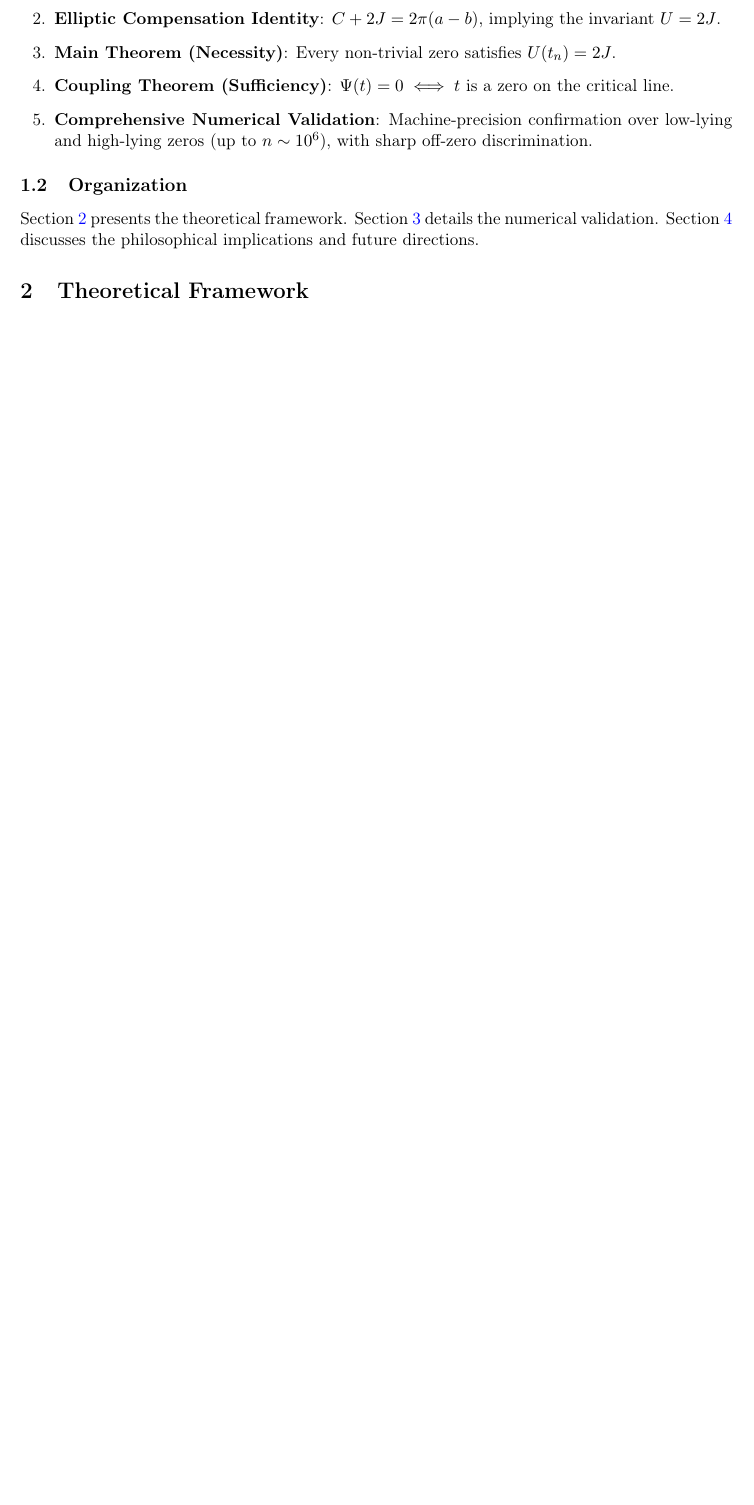
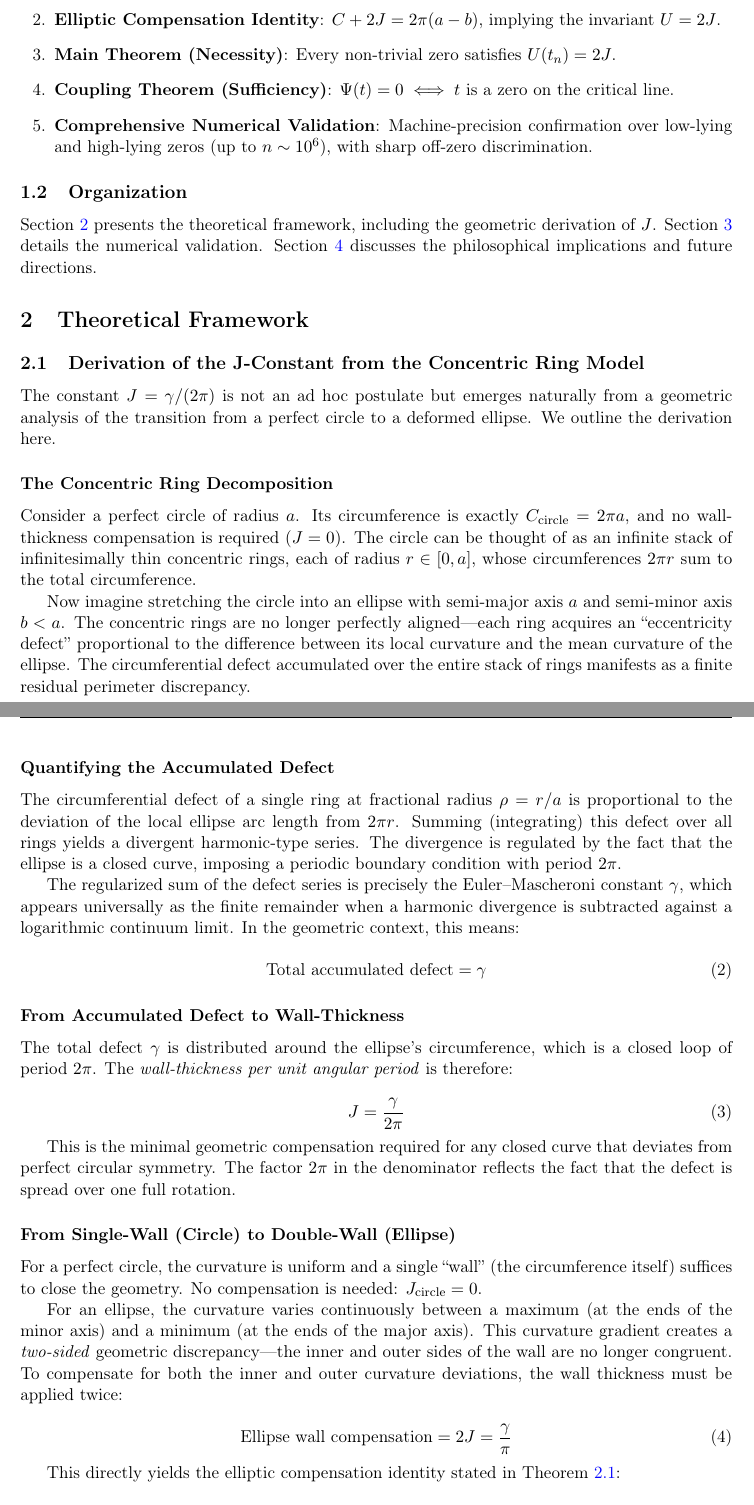
Before and after one commit to J-constant-math/-J-constant-Riemann-, a LaTeX paper (J_Constant_Riemann_Final.tex): part of page 3 of 8 before the commit and two parts of pages 3 and 4 of 10 after it, the two joined at a grey line, cut so that both start at the same text, the shorter picture padded with empty space. Compiled offline with pdfLaTeX.

Commit message:
Add geometric derivation of J-constant from concentric ring model (Section 2.1)
- New subsection 2.1: Derivation of the J-Constant from the Concentric Ring Model
- Traces J = γ/(2π) from circle decomposition → harmonic defect → γ → periodic closure
- Renumbered subsequent subsections (2.2–2.5) accordingly
- Updated Section 1.1 and 4.1 to reference the new derivation
- Updated date to April 24, 2026

```diff
--- a/J_Constant_Riemann_Final.tex
+++ b/J_Constant_Riemann_Final.tex
@@ -126,9 +126,49 @@ We demonstrate that this structure naturally governs the non-trivial zeros of \(
 \end{enumerate}
 
 \subsection{Organization}
-Section~\ref{sec:framework} presents the theoretical framework.
+Section~\ref{sec:framework} presents the theoretical framework, including the geometric derivation of \(J\).
 Section~\ref{sec:validation} details the numerical validation.
 Section~\ref{sec:philosophy} discusses the philosophical implications and future directions.
 
 % ==================== 2. 理论框架 ====================
 \section{Theoretical Framework}\label{sec:framework}
+
+\subsection{Derivation of the J-Constant from the Concentric Ring Model}\label{sec:derivation}
+
+The constant \(J = \gamma/(2\pi)\) is not an ad hoc postulate but emerges naturally from a geometric analysis of the transition from a perfect circle to a deformed ellipse. We outline the derivation here.
+
+\subsubsection*{The Concentric Ring Decomposition}
+Consider a perfect circle of radius \(a\). Its circumference is exactly \(C_{\text{circle}} = 2\pi a\), and no wall-thickness compensation is required (\(J = 0\)). The circle can be thought of as an infinite stack of infinitesimally thin concentric rings, each of radius \(r \in [0, a]\), whose circumferences \(2\pi r\) sum to the total circumference.
+
+Now imagine stretching the circle into an ellipse with semi-major axis \(a\) and semi-minor axis \(b < a\). The concentric rings are no longer perfectly aligned---each ring acquires an ``eccentricity defect'' proportional to the difference between its local curvature and the mean curvature of the ellipse. The circumferential defect accumulated over the entire stack of rings manifests as a finite residual perimeter discrepancy.
+
+\subsubsection*{Quantifying the Accumulated Defect}
+The circumferential defect of a single ring at fractional radius \(\rho = r/a\) is proportional to the deviation of the local ellipse arc length from \(2\pi r\). Summing (integrating) this defect over all rings yields a divergent harmonic-type series. The divergence is regulated by the fact that the ellipse is a closed curve, imposing a periodic boundary condition with period \(2\pi\).
+
+The regularized sum of the defect series is precisely the Euler--Mascheroni constant \(\gamma\), which appears universally as the finite remainder when a harmonic divergence is subtracted against a logarithmic continuum limit. In the geometric context, this means:
+
+\begin{equation}
+\text{Total accumulated defect} = \gamma
+\end{equation}
+
+\subsubsection*{From Accumulated Defect to Wall-Thickness}
+The total defect \(\gamma\) is distributed around the ellipse's circumference, which is a closed loop of period \(2\pi\). The \emph{wall-thickness per unit angular period} is therefore:
+
+\begin{equation}
+J = \frac{\gamma}{2\pi}
+\end{equation}
+
+This is the minimal geometric compensation required for any closed curve that deviates from perfect circular symmetry. The factor \(2\pi\) in the denominator reflects the fact that the defect is spread over one full rotation.
+
+\subsubsection*{From Single-Wall (Circle) to Double-Wall (Ellipse)}
+For a perfect circle, the curvature is uniform and a single ``wall'' (the circumference itself) suffices to close the geometry. No compensation is needed: \(J_{\text{circle}} = 0\).
+
+For an ellipse, the curvature varies continuously between a maximum (at the ends of the minor axis) and a minimum (at the ends of the major axis). This curvature gradient creates a \emph{two-sided} geometric discrepancy---the inner and outer sides of the wall are no longer congruent. To compensate for both the inner and outer curvature deviations, the wall thickness must be applied twice:
+
+\begin{equation}
+\text{Ellipse wall compensation} = 2J = \frac{\gamma}{\pi}
+\end{equation}
+
+This directly yields the elliptic compensation identity stated in Theorem~\ref{thm:compensation}:
+
+\begin{equation}
```
Also changed, not shown: J_Constant_Riemann_Final.tex (34 more changed lines).
